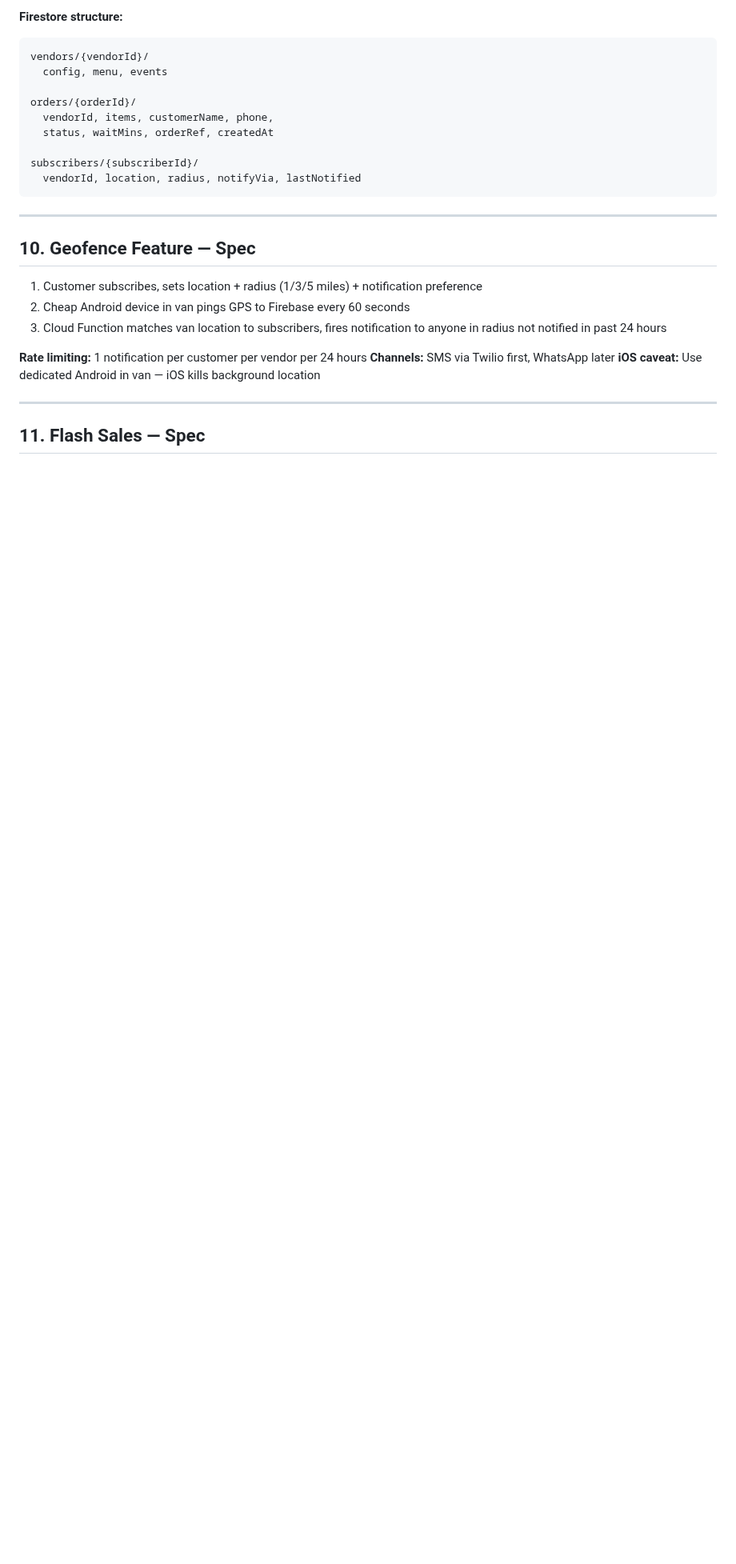
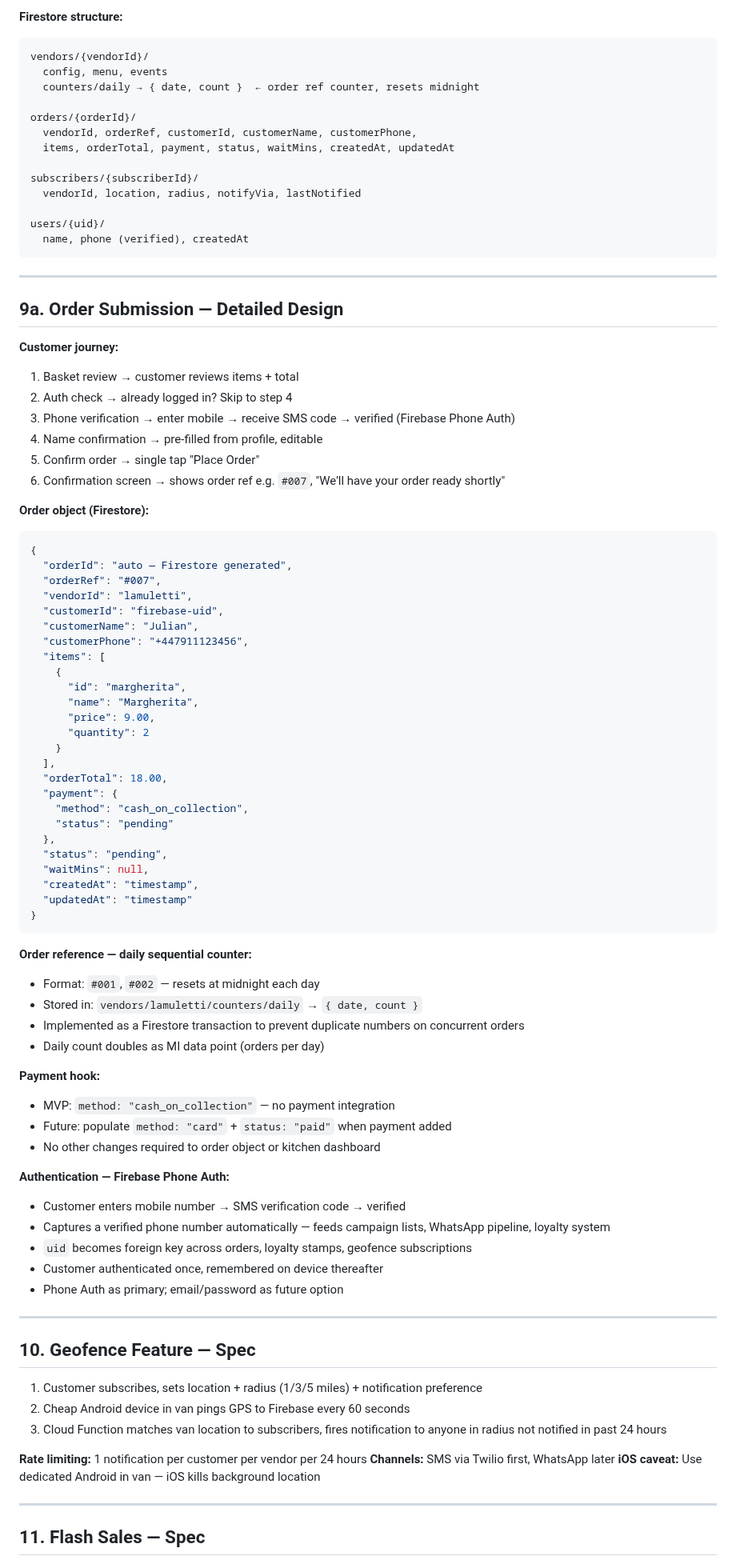
Before and after one commit to JulianBell106/lamulettipizza, a Markdown page: PROJECT.md, the part around one of its changes. Shown at 80% size. GitHub-like rendering; blank space fills up the shorter version.

````diff
--- a/PROJECT.md
+++ b/PROJECT.md
@@ -183,14 +185,77 @@ No setup fee on Starter. No commission ever.
 ```
 vendors/{vendorId}/
   config, menu, events
+  counters/daily → { date, count }  ← order ref counter, resets midnight
 
 orders/{orderId}/
-  vendorId, items, customerName, phone,
-  status, waitMins, orderRef, createdAt
+  vendorId, orderRef, customerId, customerName, customerPhone,
+  items, orderTotal, payment, status, waitMins, createdAt, updatedAt
 
 subscribers/{subscriberId}/
   vendorId, location, radius, notifyVia, lastNotified
+
+users/{uid}/
+  name, phone (verified), createdAt
 ```
+
+---
+
+## 9a. Order Submission — Detailed Design
+
+**Customer journey:**
+1. Basket review → customer reviews items + total
+2. Auth check → already logged in? Skip to step 4
+3. Phone verification → enter mobile → receive SMS code → verified (Firebase Phone Auth)
+4. Name confirmation → pre-filled from profile, editable
+5. Confirm order → single tap "Place Order"
+6. Confirmation screen → shows order ref e.g. `#007`, "We'll have your order ready shortly"
+
+**Order object (Firestore):**
+```json
+{
+  "orderId": "auto — Firestore generated",
+  "orderRef": "#007",
+  "vendorId": "lamuletti",
+  "customerId": "firebase-uid",
+  "customerName": "Julian",
+  "customerPhone": "+447911123456",
+  "items": [
+    {
+      "id": "margherita",
+      "name": "Margherita",
+      "price": 9.00,
+      "quantity": 2
+    }
+  ],
+  "orderTotal": 18.00,
+  "payment": {
+    "method": "cash_on_collection",
+    "status": "pending"
+  },
+  "status": "pending",
+  "waitMins": null,
+  "createdAt": "timestamp",
+  "updatedAt": "timestamp"
+}
+```
+
+**Order reference — daily sequential counter:**
+- Format: `#001`, `#002` — resets at midnight each day
+- Stored in: `vendors/lamuletti/counters/daily` → `{ date, count }`
+- Implemented as a Firestore transaction to prevent duplicate numbers on concurrent orders
+- Daily count doubles as MI data point (orders per day)
+
+**Payment hook:**
+- MVP: `method: "cash_on_collection"` — no payment integration
+- Future: populate `method: "card"` + `status: "paid"` when payment added
+- No other changes required to order object or kitchen dashboard
+
+**Authentication — Firebase Phone Auth:**
+- Customer enters mobile number → SMS verification code → verified
+- Captures a verified phone number automatically — feeds campaign lists, WhatsApp pipeline, loyalty system
+- `uid` becomes foreign key across orders, loyalty stamps, geofence subscriptions
+- Customer authenticated once, remembered on device thereafter
+- Phone Auth as primary; email/password as future option
 
 ---
 
````
Also changed, not shown: other parts of PROJECT.md (+19 -8 lines).
